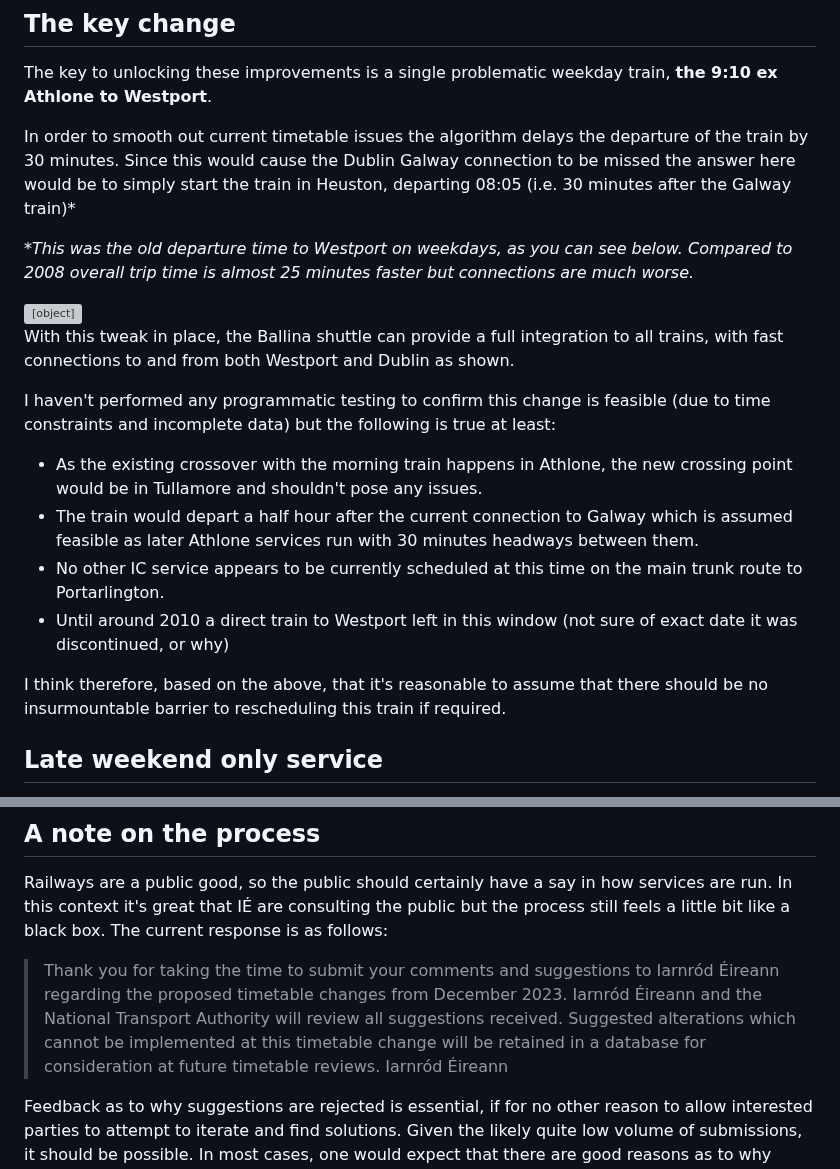
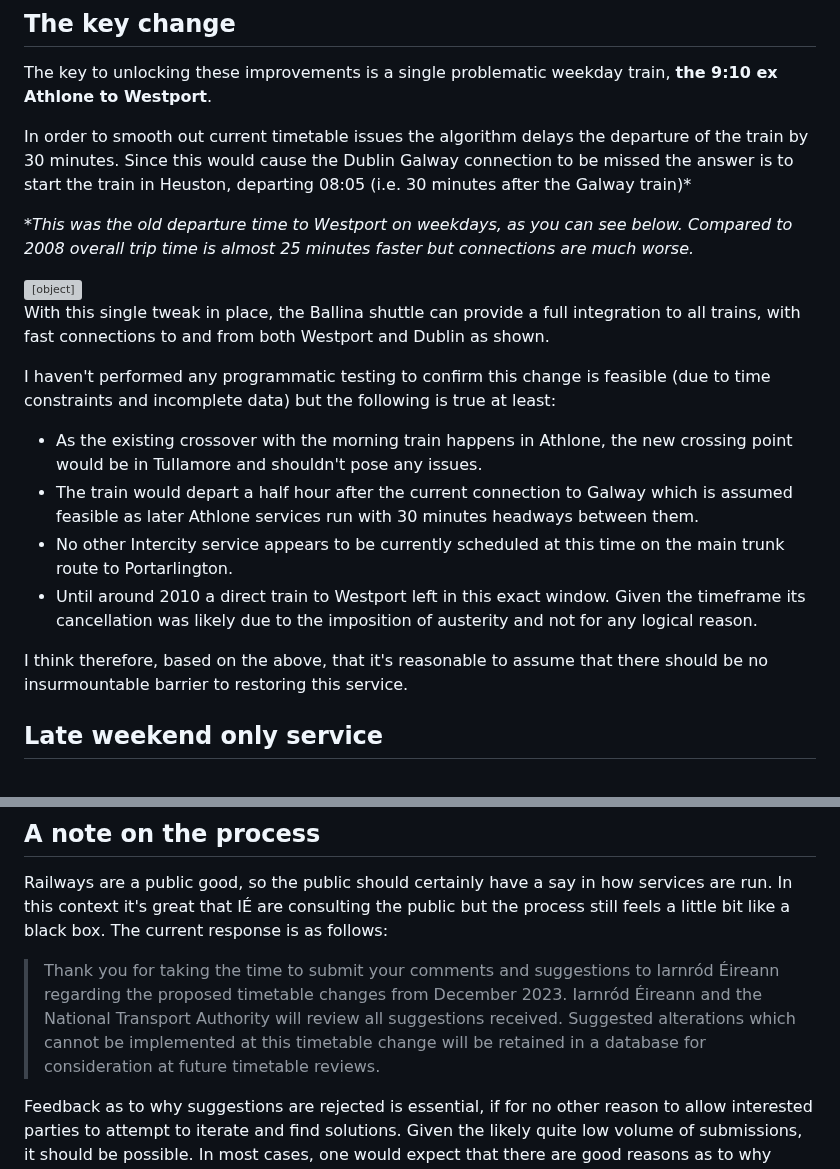
Before and after one commit to seocahill/maightro-site, a Markdown page: source/articles/2023-draft-timetable.html.markdown, 2 parts joined by grey strips. Rendered like a GitHub page; grey boxes are pictures that could not be loaded.

Commit message:
fix: tweak text

```diff
--- a/source/articles/2023-draft-timetable.html.markdown
+++ b/source/articles/2023-draft-timetable.html.markdown
@@ -58,7 +58,7 @@ Notes:
 
 The key to unlocking these improvements is a single problematic weekday train, **the 9:10 ex Athlone to Westport**.
 
-In order to smooth out current timetable issues the algorithm delays the departure of the train by 30 minutes. Since this would cause the Dublin Galway connection to be missed the answer here would be to simply start the train in Heuston, departing 08:05 (i.e. 30 minutes after the Galway train)*
+In order to smooth out current timetable issues the algorithm delays the departure of the train by 30 minutes. Since this would cause the Dublin Galway connection to be missed the answer is to start the train in Heuston, departing 08:05 (i.e. 30 minutes after the Galway train)*
 
 **This was the old departure time to Westport on weekdays, as you can see below. Compared to 2008 overall trip time is almost 25 minutes faster but connections are much worse.*
 
@@ -66,16 +66,16 @@ In order to smooth out current timetable issues the algorithm delays the departu
   <p><a target="_blank" href="https://web.archive.org/web/20100702043048/http://www.irishrail.ie:80/your_journey/printed_timetable_pdfs/2008/Dublin%20Westport%2008.pdf">Unable to render pdf, click to view old timetable</a></p>
 </object>
 
-With this tweak in place, the Ballina shuttle can provide a full integration to all trains, with fast connections to and from both Westport and Dublin as shown.
+With this single tweak in place, the Ballina shuttle can provide a full integration to all trains, with fast connections to and from both Westport and Dublin as shown.
 
 I haven't performed any programmatic testing to confirm this change is feasible (due to time constraints and incomplete data) but the following is true at least:
 
 - As the existing crossover with the morning train happens in Athlone, the new crossing point would be in Tullamore and shouldn't pose any issues.
 - The train would depart a half hour after the current connection to Galway which is assumed feasible as later Athlone services run with 30 minutes headways between them.
-- No other IC service appears to be currently scheduled at this time on the main trunk route to Portarlington.
-- Until around 2010 a direct train to Westport left in this window (not sure of exact date it was discontinued, or why)
+- No other Intercity service appears to be currently scheduled at this time on the main trunk route to Portarlington.
+- Until around 2010 a direct train to Westport left in this exact window. Given the timeframe its cancellation was likely due to the imposition of austerity and not for any logical reason.
 
-I think therefore, based on the above, that it's reasonable to assume that there should be no insurmountable barrier to rescheduling this train if required.
+I think therefore, based on the above, that it's reasonable to assume that there should be no insurmountable barrier to restoring this service.
 
 ## Late weekend only service
 
@@ -88,8 +88,7 @@ A template for this service would be the special trains laid on at short notice
 Railways are a public good, so the public should certainly have a say in how services are run. In this context it's great that IÉ are consulting the public but the process still feels a little bit like a black box. The current response is as follows:
 
 > Thank you for taking the time to submit your comments and suggestions to Iarnród Éireann regarding the proposed timetable changes from December 2023.
-Iarnród Éireann and the National Transport Authority will review all suggestions received.
-Suggested alterations which cannot be implemented at this timetable change will be retained in a database for consideration at future timetable reviews.
-Iarnród Éireann
+> Iarnród Éireann and the National Transport Authority will review all suggestions received.
+> Suggested alterations which cannot be implemented at this timetable change will be retained in a database for consideration at future timetable reviews.
 
 Feedback as to why suggestions are rejected is essential, if for no other reason to allow interested parties to attempt to iterate and find solutions. Given the likely quite low volume of submissions, it should be possible. In most cases, one would expect that there are good reasons as to why suggestions are rejected but given a complex problem like scheduling, extra input and testing should always be welcome.
```
Also changed, not shown: other parts of source/articles/2023-draft-timetable.html.markdown (+9 -9 lines).
